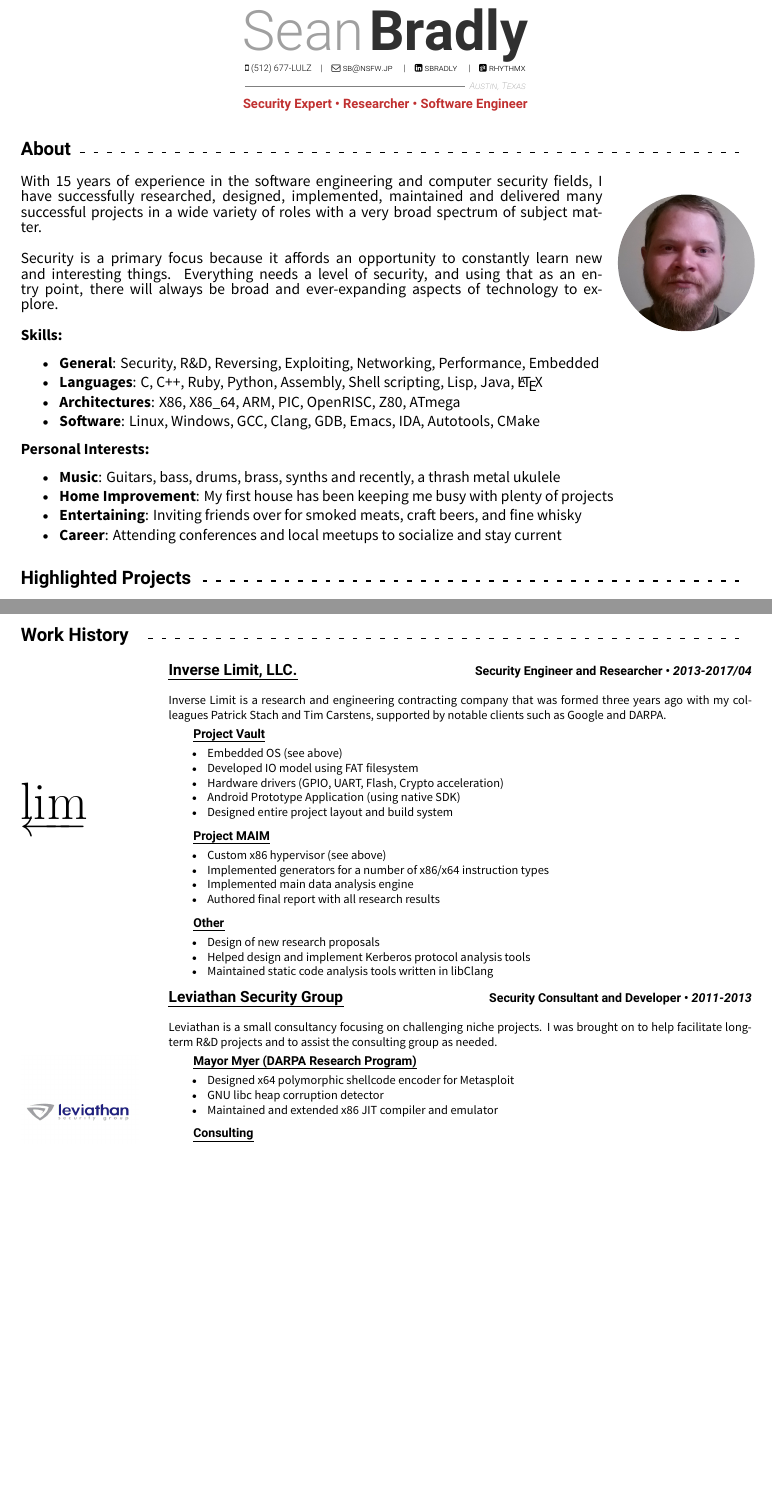
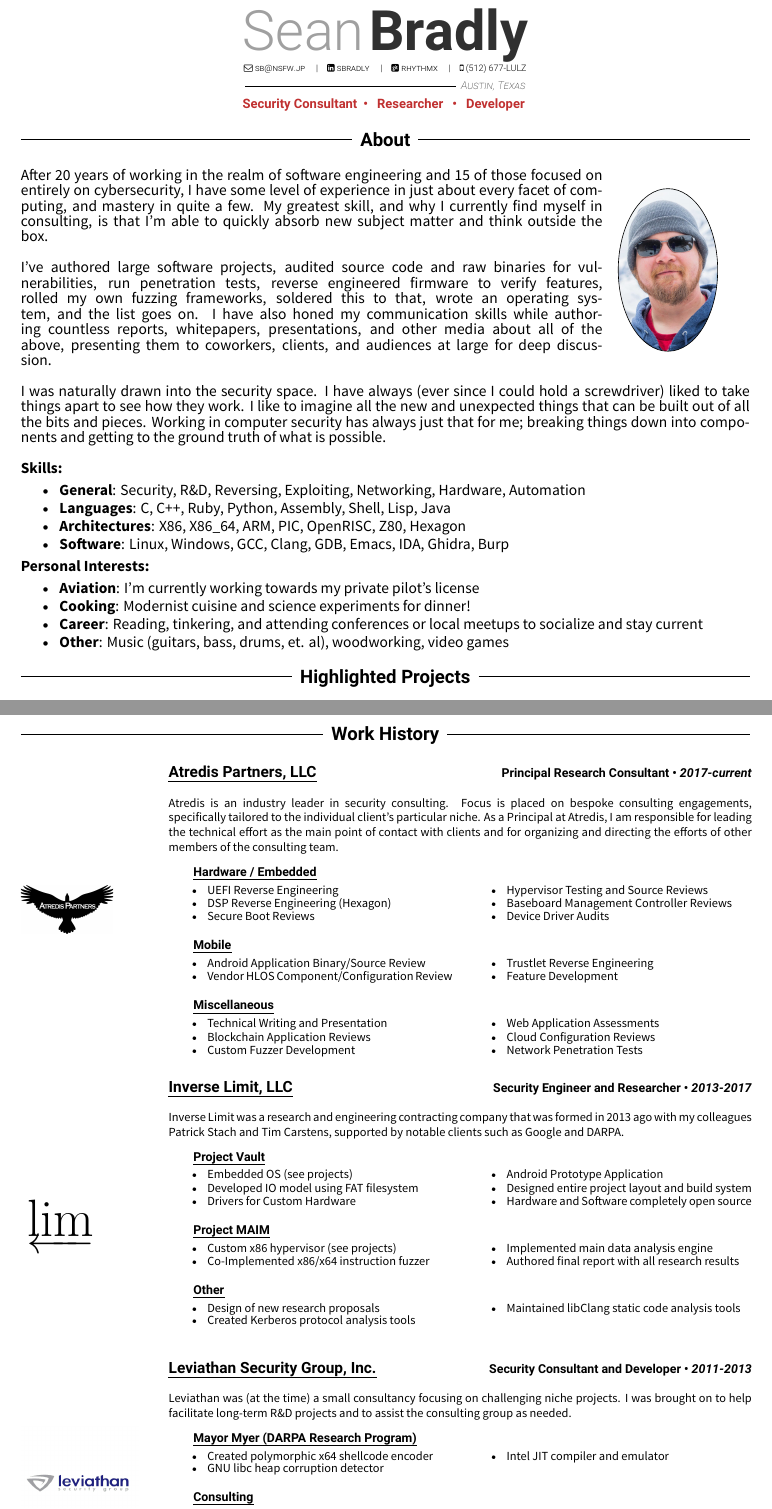
Before and after one commit to rhythmx/resume, a LaTeX CV (PublicResume.tex, which reads PersonalInfo.tex, SBResume.cls): two parts of pages 1 and 2 of 2, joined at a grey line, cut so that both start at the same text, the shorter picture padded with empty space. Compiled offline with XeLaTeX.

Commit message:
backing up changes

```diff
--- a/PersonalInfo.tex
+++ b/PersonalInfo.tex
@@ -4,9 +4,9 @@
 
 \name{Sean}{Bradly}
 \location{Austin, Texas}
-\jobtitle{Security Expert • Researcher • Software Engineer}
+\jobtitle{Security Consultant \:•\:\: Researcher \:\:•\:\: Developer }
 \phonenumber{(512) 677-LULZ}
 \emailaddr{sb@nsfw.jp}
 \linkedin{sbradly}
 \github{rhythmx}
-\headshot{./images/profile}
+\headshot{./images/profile2}
--- a/PublicResume.tex
+++ b/PublicResume.tex
@@ -15,7 +15,7 @@
 \makeheader
 
 \makeletterfooter{
-  Complete history and references are available upon request. For full resume, up-to-date information, and \textbf{\LaTeX}\ source, see \href{https://github.com/rhythmx/resume}{https://github.com/rhythmx/resume}
+  Complete work history and references are available upon request. For resume \textbf{\LaTeX}\ source, see \href{https://github.com/rhythmx/resume}{https://github.com/rhythmx/resume}
 }
 
 \begin{resume}
@@ -25,32 +25,42 @@
     \begin{wrapfigure}{r}{3cm}
     \insertheadshot
     \end{wrapfigure}
-    With 15 years of experience in the software engineering and
-    computer security fields, I have successfully researched,
-    designed, implemented, maintained and delivered many successful
-    projects in a wide variety of roles with a very broad spectrum of
-    subject matter.\\
 
-    Security is a primary focus because it affords an opportunity to
-    constantly learn new and interesting things. Everything needs a
-    level of security, and using that as an entry point, there will
-    always be broad and ever-expanding aspects of technology to
-    explore.\\
+    After 20 years of working in the realm of software engineering and 15 of
+    those focused on entirely on cybersecurity, I have some level of experience
+    in just about every facet of computing, and mastery in quite a few. My
+    greatest skill, and why I currently find myself in consulting, is that I'm
+    able to quickly absorb new subject matter and think outside the box.\\
+
+    I've authored large software projects, audited source code and raw binaries
+    for vulnerabilities, run penetration tests, reverse engineered firmware to
+    verify features, rolled my own fuzzing frameworks, soldered this to that,
+    wrote an operating system, and the list goes on. I have also honed my
+    communication skills while authoring countless reports, whitepapers,
+    presentations, and other media about all of the above, presenting them to
+    coworkers, clients, and audiences at large for deep discussion.\\
+
+    I was naturally drawn into the security space. I have always (ever since I
+    could hold a screwdriver) liked to take things apart to see how they work. I
+    like to imagine all the new and unexpected things that can be built out of
+    all the bits and pieces. Working in computer security has always just that
+    for me; breaking things down into components and getting to the ground truth
+    of what is possible.\\
 
     \textbf{Skills:}
     \begin{resumeitemize2}
-    \item{\textbf{General}: Security, R\&D, Reversing, Exploiting, Networking, Performance, Embedded}
-    \item{\textbf{Languages}: C, C++, Ruby, Python, Assembly, Shell scripting, Lisp, Java, \LaTeX}
-    \item{\textbf{Architectures}: X86, X86\_64, ARM, PIC, OpenRISC, Z80, ATmega }
-    \item{\textbf{Software}: Linux, Windows, GCC, Clang, GDB, Emacs, IDA, Autotools, CMake}
+    \item{\textbf{General}: Security, R\&D, Reversing, Exploiting, Networking, Hardware, Automation}
+    \item{\textbf{Languages}: C, C++, Ruby, Python, Assembly, Shell, Lisp, Java}
+    \item{\textbf{Architectures}: X86, X86\_64, ARM, PIC, OpenRISC, Z80, Hexagon }
+    \item{\textbf{Software}: Linux, Windows, GCC, Clang, GDB, Emacs, IDA, Ghidra, Burp}
     \end{resumeitemize2}
 
     \textbf{Personal Interests:}
     \begin{resumeitemize2}
-    \item{\textbf{Music}: Guitars, bass, drums, brass, synths and recently, a thrash metal ukulele}
-    \item{\textbf{Home Improvement}: My first house has been keeping me busy with plenty of projects}
-    \item{\textbf{Entertaining}: Inviting friends over for smoked meats, craft beers, and fine whisky}
-    \item{\textbf{Career}: Attending conferences and local meetups to socialize and stay current}
+    \item{\textbf{Aviation}: I'm currently working towards my private pilot's license}
+    \item{\textbf{Cooking}: Modernist cuisine and science experiments for dinner!}
+    \item{\textbf{Career}: Reading, tinkering, and attending conferences or local meetups to socialize and stay current}
+    \item{\textbf{Other}: Music (guitars, bass, drums, et. al), woodworking, video games}
     \end{resumeitemize2}
 
 
@@ -129,49 +139,105 @@
         the new design and strategically replacing components with C
         extensions, the performance was quadrupled.}
 
-\newpage
-
+      \newpage
+      \:
+\vspace{0.5cm}
 \resumesection{Work History}
 
   \resumeentry
-      {2013-2017/04}
+      {2017-current}
       {
         \vspace{2.45cm}
         \fontsize{34pt}{1em}
-        $\varprojlim$
+        \begin{tikzpicture} % [x=3cm,y=4cm]%
+          % \node[rectangle, inner sep=1.35cm,fill stretch image=images/atredis.png] () {};%
+          \path[fill overzoom image=images/atredis.png] (0,0) rectangle (2.1cm,1.1cm);
+        \end{tikzpicture}
       }
-      {Inverse Limit, LLC.}
+      {Atredis Partners, LLC}
+      {Principal Research Consultant}
+      {
+
+        Atredis is an industry leader in security consulting. Focus is
+        placed on bespoke consulting engagements, specifically tailored to the
+        individual client's particular niche. As a Principal at Atredis, I am
+        responsible for leading the technical effort as the main point of
+        contact with clients and for organizing and directing the efforts of other
+        members of the consulting team.\\
+
+        % While Atredis' client list and any details of tests are strictly
+        % confidential, here are some broad examples of projects I have completed
+        % in my position:\\
+
+        \resumeentryheading{Hardware / Embedded}
+        \begin{resumemultiitem}
+        \item{UEFI Reverse Engineering}
+        \item{DSP Reverse Engineering (Hexagon)}
+        \item{Secure Boot Reviews}
+        \item{Hypervisor Testing and Source Reviews}
+        \item{Baseboard Management Controller Reviews}
+        \item{Device Driver Audits}
+        \end{resumemultiitem}
+
+        \resumeentryheading{Mobile}
+        \begin{resumemultiitem}
+        \item{Android Application Binary/Source Review}
+        \item{Vendor HLOS Component/Configuration Review}
+        \item{Trustlet Reverse Engineering}
+        \item{Feature Development}
+        \end{resumemultiitem}
+
+        \resumeentryheading{Miscellaneous}
+        \begin{resumemultiitem}
+        \item{Technical Writing and Presentation}
+        \item{Blockchain Application Reviews}
+        \item{Custom Fuzzer Development}
+        \item{Web Application Assessments}
+        \item{Cloud Configuration Reviews}
+        \item{Network Penetration Tests}
+        \end{resumemultiitem}
+
+      }
+  \resumeentry
+      {2013-2017}
+      {
+        \vspace{2.45cm}
+        \fontsize{34pt}{1em}
+        \:\:$\varprojlim$
+      }
+      {Inverse Limit, LLC}
       {Security Engineer and Researcher}
       {
 
-      Inverse Limit is a research and engineering contracting company
-      that was formed three years ago with my colleagues Patrick Stach
+      Inverse Limit was a research and engineering contracting company
+      that was formed in 2013 ago with my colleagues Patrick Stach
       and Tim Carstens, supported by notable clients such as Google
-      and DARPA.
+      and DARPA.\\
 
       \resumeentryheading{Project Vault}
-      \begin{resumeitemize}
-      \item{Embedded OS (see above)}
+      \begin{resumemultiitem}
+      \item{Embedded OS (see projects)}
       \item{Developed IO model using FAT filesystem}
-      \item{Hardware drivers (GPIO, UART, Flash, Crypto acceleration)}
-      \item{Android Prototype Application (using native SDK)}
+      \item{Drivers for Custom Hardware}
+      \item{Android Prototype Application}
       \item{Designed entire project layout and build system}
-      \end{resumeitemize}
+      \item{Hardware and Software completely open source}
+      \end{resumemultiitem}
 
       \resumeentryheading{Project MAIM}
-      \begin{resumeitemize}
-      \item{Custom x86 hypervisor (see above)}
-      \item{Implemented generators for a number of x86/x64 instruction types}
+      \begin{resumemultiitem}
+      \item{Custom x86 hypervisor (see projects)}
+      \item{Co-Implemented x86/x64 instruction fuzzer}
       \item{Implemented main data analysis engine}
       \item{Authored final report with all research results}
-      \end{resumeitemize}
+      \end{resumemultiitem}
 
       \resumeentryheading{Other}
-      \begin{resumeitemize}
+      \begin{resumemultiitem}
       \item{Design of new research proposals}
-      \item{Helped design and implement Kerberos protocol analysis tools}
-      \item{Maintained static code analysis tools written in libClang}
-      \end{resumeitemize}
+      \item{Created Kerberos protocol analysis tools}
+      \item{Maintained libClang static code analysis tools}
+      \end{resumemultiitem}
     }
   \resumeentry
       {2011-2013}
@@ -181,27 +247,27 @@
           \node[inner sep=1.35cm,fill overzoom image=images/levsec.png] () {};%
         \end{tikzpicture}
       }
-    {Leviathan Security Group}
+    {Leviathan Security Group, Inc.}
     {Security Consultant and Developer}
     {
 
-      Leviathan is a small consultancy focusing on challenging niche
-      projects. I was brought on to help facilitate long-term R\&D
-      projects and to assist the consulting group as needed.
+      Leviathan was (at the time) a small consultancy focusing on
+      challenging niche projects. I was brought on to help facilitate long-term
+      R\&D projects and to assist the consulting group as needed.\\
 
       \resumeentryheading{Mayor Myer (DARPA Research Program)}
-      \begin{resumeitemize}
-      \item{Designed x64 polymorphic shellcode encoder for Metasploit}
+      \begin{resumemultiitem}
+      \item{Created polymorphic x64 shellcode encoder}
       \item{GNU libc heap corruption detector}
-      \item{Maintained and extended x86 JIT compiler and emulator}
-      \end{resumeitemize}
+      \item{Intel JIT compiler and emulator}
+      \end{resumemultiitem}
       \resumeentryheading{Consulting}
-      \begin{resumeitemize}
+      \begin{resumemultiitem}
       \item{Audited Intel ME firmware}
       \item{Developed fuzzer for Intel ME applications}
       \item{Audits of embedded Java applications}
       \item{Android Research}
-      \end{resumeitemize}
+      \end{resumemultiitem}
 
     }
   \resumeentry
--- a/SBResume.cls
+++ b/SBResume.cls
@@ -33,6 +33,11 @@
 \RequirePackage{enumitem}
 \RequirePackage{amsmath}
 \RequirePackage{wrapfig}
+\RequirePackage{multicol}
+\RequirePackage{tikz}
+
+\usetikzlibrary{shapes.geometric,fit,decorations.pathreplacing}
+
 %\RequirePackage{ragged2e}
 %\RequirePackage{etoolbox}
 %\RequirePackage{setspace}
@@ -67,7 +72,7 @@
 \definecolor{fname}{HTML}{a0a0a0}
 \definecolor{lname}{HTML}{303030}
 \definecolor{jobtitle}{HTML}{c03030}
-\definecolor{location}{HTML}{808080}
+\definecolor{location}{HTML}{000000}
 %\definecolor{companycolor}{HTML}{2028A0}
 %\definecolor{titlecolor}{HTML}{2028A0}
 \definecolor{companycolor}{HTML}{000000}
@@ -138,9 +143,9 @@
 \newcommand{\insertheadshot}{%
     \ifthenelse{\isundefined{\@headshot}}{}{
       \newlength{\photodim}
-      \setlength{\photodim}{1.1cm}
+      \setlength{\photodim}{0.8cm}
       \begin{tikzpicture}%
-        \node[circle, inner sep=\photodim, fill overzoom image=\@headshot] () {};
+        \node[ellipse, draw, minimum width=1.1cm, minimum height = 3.7cm, inner sep=\photodim, fill overzoom image=\@headshot] () {};
       \end{tikzpicture}
     }
 }
@@ -153,7 +158,7 @@
 \newcommand*{\lhnamestyle}[1]{#1}
 \newcommand{\lhcontactstyle}{\hdgfont\fontsize{5.80pt}{1em}\scshape}
 \newcommand{\lhcontactsep}{\quad\textbar\quad}
-\newcommand*{\lhlocstyle}[1]{{\hdgfont\fontsize{6.10pt}{1em}\textit{\scshape#1}}}
+\newcommand*{\lhlocstyle}[1]{{\hdgfont\fontsize{7.0pt}{1em}\textit{\scshape#1}}}
 \newcommand*{\lhtitlestyle}[1]{{\hdgfont\fontsize{8.40pt}{1em}\color{jobtitle}\textbf{#1}}}
 
 \newcommand{\makeletterhead}{
@@ -163,15 +168,15 @@
   }\\
   {
     \lhcontactstyle
-    \faMobile\ \@phonenumber
-    \lhcontactsep
     \href{mailto:\@emailaddr}{\faEnvelopeO\ \@emailaddr}
     \lhcontactsep
     \href{https://www.linkedin.com/in/\@linkedin}{\faLinkedinSquare\ \@linkedin}
     \lhcontactsep
     \href{https://github.com/\@github}{\faGitSquare\ \@github}
+    \lhcontactsep
+    \faMobile\ \@phonenumber
   }\\
-  {\color{location}$\vcenter{\hbox{\rule{5.0cm}{0.2pt}}}$\ \lhlocstyle{\@location}}\\
+  {\color{location}$\vcenter{\hbox{\rule{4.8cm}{0.2pt}}}$\ \lhlocstyle{\@location}}\\
   {\vspace{0.1pt}}
   \lhtitlestyle{\@jobtitle}\\
 }
@@ -264,6 +269,15 @@
 }{%
   \end{itemize}
 }
+\newenvironment{resumemultiitem}{%
+  \begin{multicols}{2}
+  \begin{itemize}
+    \setlength\itemsep{-0.35em}
+    \setlist{nosep}
+}{%
+  \end{itemize}
+  \end{multicols}
+}
 \newenvironment{resumeitemize2}{%
   \begin{itemize}
     \setlength\itemsep{-0.15em}
```
Also changed, not shown: Makefile, images/atredis.png (added), images/profile2.jpg (added), images/profile3.jpg (added), out/CoverLetterExample.pdf, out/Sean Bradly - Resume 2021.pdf (added), PublicResume.tex (17 more changed lines), SBResume.cls (35 more changed lines).
